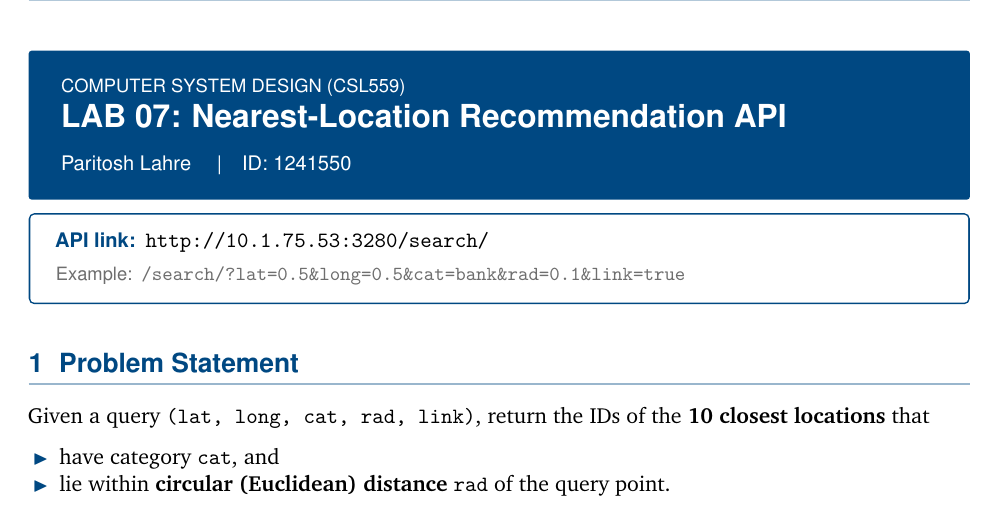
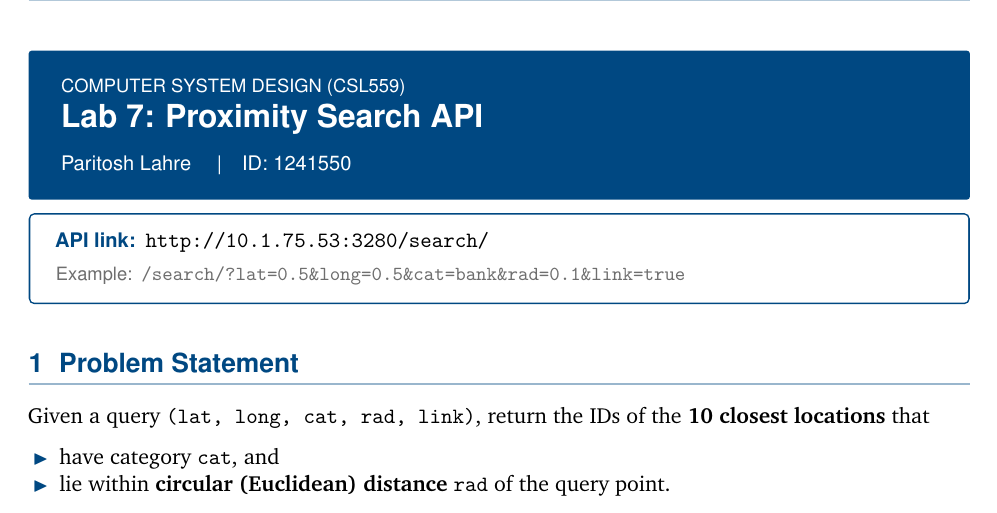
Before and after one commit to SandstromPL/csd-proximity-api, a LaTeX document (report/report.tex): part of page 1 of 4, cut so that both start at the same text. Compiled offline with pdfLaTeX.

Commit message:
Report: retitle to Lab 7: Proximity Search API
Co-Authored-By: Claude Opus 5.5 <noreply@anthropic.com>

```diff
--- a/report/report.tex
+++ b/report/report.tex
@@ -43,7 +43,7 @@
 
 \pagestyle{fancy}
 \fancyhf{}
-\fancyhead[L]{\small\sffamily\color{muted}CSL559 \textbullet{} LAB 07}
+\fancyhead[L]{\small\sffamily\color{muted}CSL559 \textbullet{} Lab 7}
 \fancyhead[R]{\small\sffamily\color{muted}Paritosh Lahre \textbullet{} 1241550}
 \fancyfoot[C]{\small\sffamily\color{muted}Page \thepage\ of \pageref{LastPage}}
 \renewcommand{\headrulewidth}{0.4pt}
@@ -76,7 +76,7 @@
   left=12pt, right=12pt, top=10pt, bottom=10pt]
   \color{white}\sffamily
   {\small COMPUTER SYSTEM DESIGN (CSL559)}\\[4pt]
-  {\LARGE\bfseries LAB 07: Nearest-Location Recommendation API}\\[8pt]
+  {\LARGE\bfseries Lab 7: Proximity Search API}\\[8pt]
   {\normalsize Paritosh Lahre \quad\textbar\quad ID: 1241550}
 \end{tcolorbox}
 
```
Also changed, not shown: report/report.pdf.
